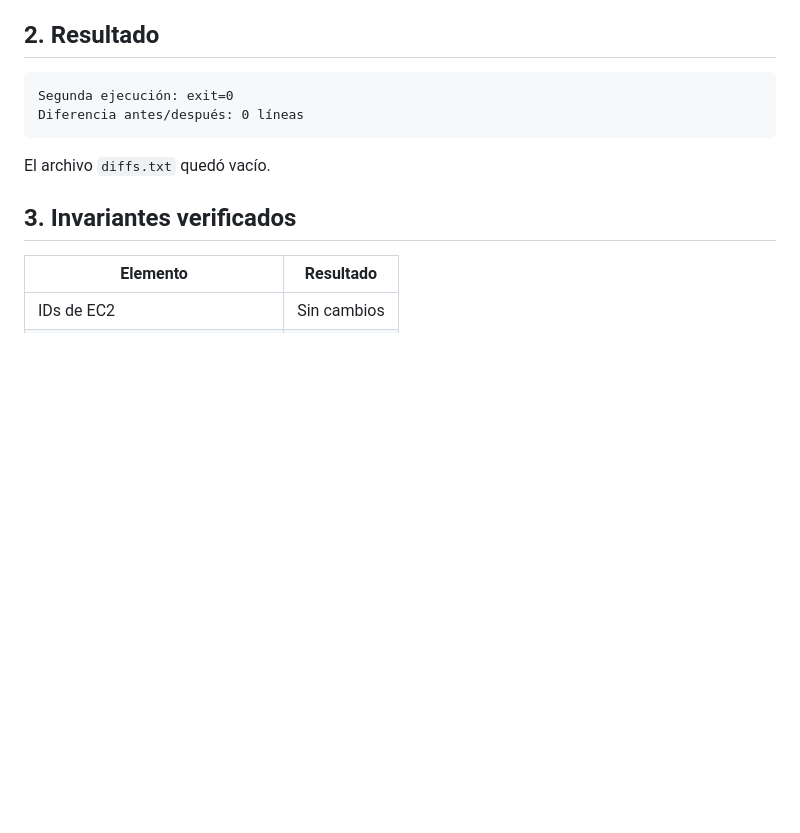
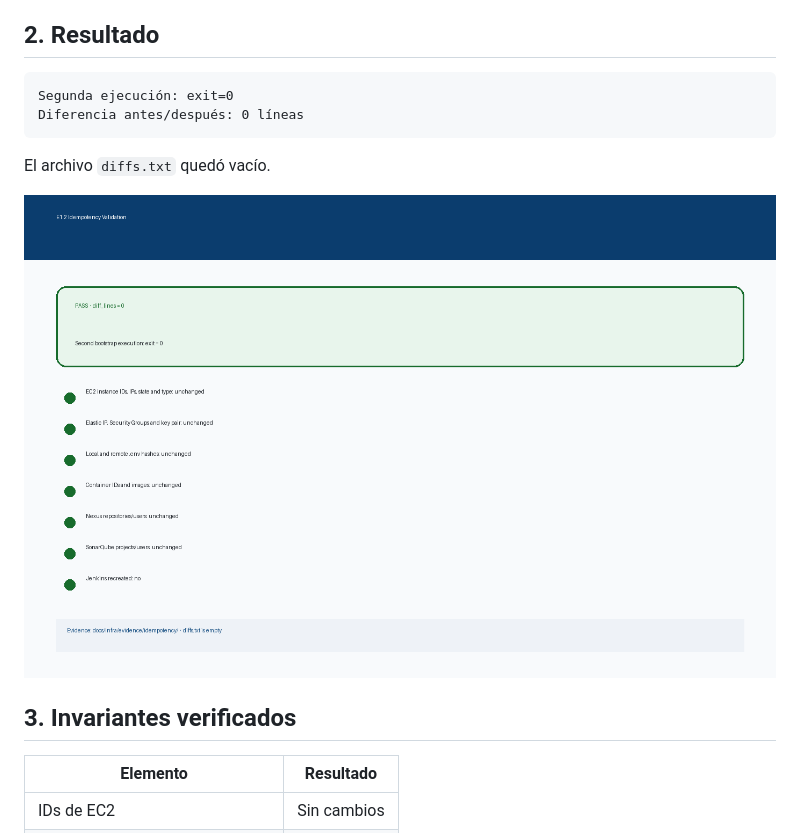
Before and after one commit to ingesoft5/circle-guard-finalproject-A00401805-A00405090-A00401428-A00377013, a Markdown page: docs/informe/E1.2-Idempotencia.md, the part around the change. Drawn GitHub-style; pictures changed too: docs/informe/evidencia/idempotencia-summary.png (added); blank space fills up the shorter version.

````diff
--- a/docs/informe/E1.2-Idempotencia.md
+++ b/docs/informe/E1.2-Idempotencia.md
@@ -19,6 +19,8 @@ Diferencia antes/después: 0 líneas
 ```
 
 El archivo `diffs.txt` quedó vacío.
+
+![Resumen de idempotencia](evidencia/idempotencia-summary.png)
 
 ## 3. Invariantes verificados
 
````
Also changed, not shown: docs/FILE_INDEX.md (+2 -0 lines), 2 other files.
